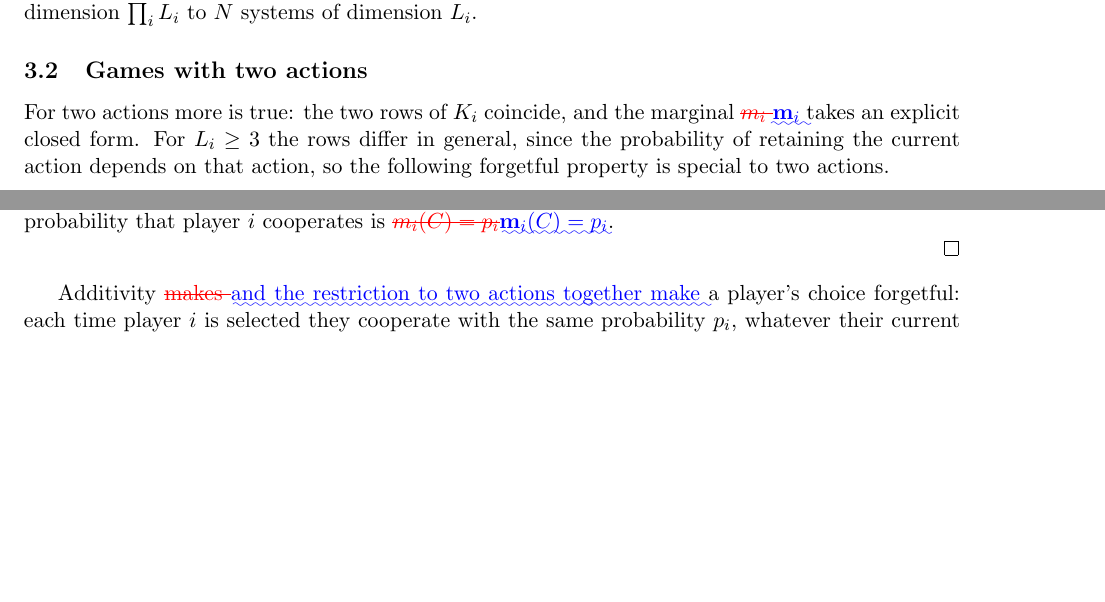
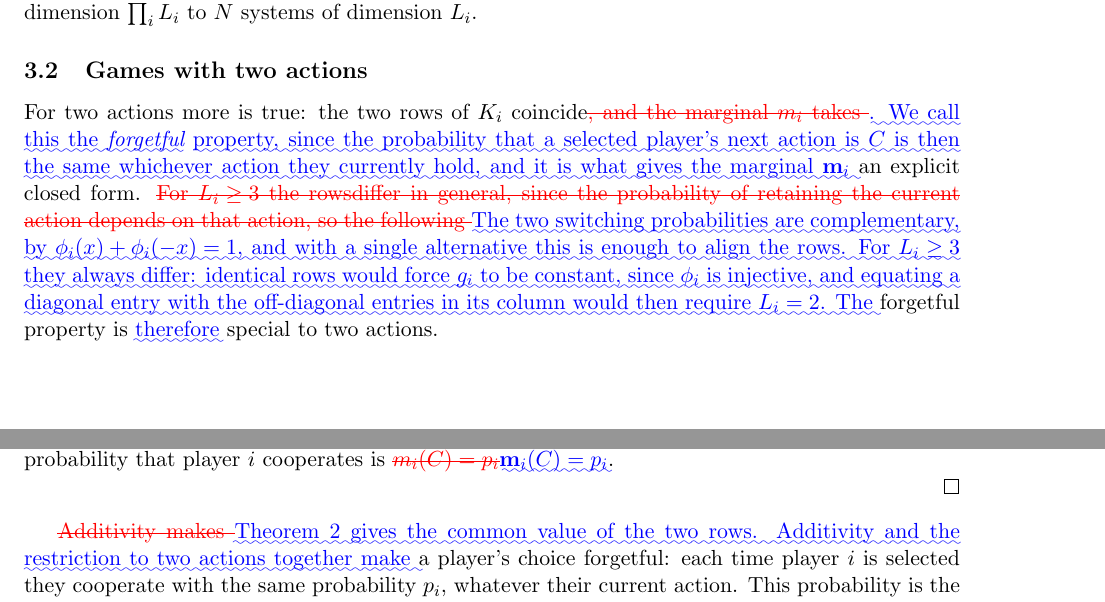
Before and after one commit to hefos/introspection-dynamics-with-mutation-in-additive-games, a LaTeX paper (tex/main-diff.tex): two parts of pages 5 and 6 of 18, joined at a grey line, cut so that both start at the same text, the shorter picture padded with empty space. Compiled offline with pdfLaTeX.

Commit message:
Update diff.

```diff
--- a/tex/main-diff.tex
+++ b/tex/main-diff.tex
@@ -469,11 +469,19 @@ systems of dimension \(L_i\).
 
 \subsection{Games with two actions}\label{sec:two-actions}
 
-For two actions more is true: the two rows of \(K_i\) coincide, and the
-marginal \DIFdelbegin \DIFdel{\(m_i\) }\DIFdelend \DIFaddbegin \DIFadd{\(\bfm_i\) }\DIFaddend takes an explicit closed form. For \(L_i\ge3\) the rows
-differ in general, since the probability of retaining the current action
-depends on that action, so the following forgetful property is special to
-two actions.
+For two actions more is true: the two rows of \(K_i\) coincide\DIFdelbegin \DIFdel{, and the
+marginal \(m_i\) takes }\DIFdelend \DIFaddbegin \DIFadd{. We call
+this the }\emph{\DIFadd{forgetful}} \DIFadd{property, since the probability that a selected
+player's next action is \(C\) is then the same whichever action they
+currently hold, and it is what gives the marginal \(\bfm_i\) }\DIFaddend an explicit
+closed form. \DIFdelbegin \DIFdel{For \(L_i\ge3\) the rowsdiffer in general, since the probability of retaining the current action
+depends on that action, so the following }\DIFdelend \DIFaddbegin \DIFadd{The two switching probabilities are complementary, by
+\(\phi_i(x)+\phi_i(-x)=1\), and with a single alternative this is enough to
+align the rows. For \(L_i\ge3\) they always differ: identical rows would
+force \(g_i\) to be constant, since \(\phi_i\) is injective, and equating a
+diagonal entry with the off-diagonal entries in its column would then
+require \(L_i=2\). The }\DIFaddend forgetful property is \DIFaddbegin \DIFadd{therefore }\DIFaddend special to two
+actions.
 
 \begin{theorem}[Individual cooperation probabilities]\label{thm:decomp}
 
@@ -519,7 +527,8 @@ player \(i\) cooperates is \DIFdelbegin \DIFdel{\(m_i(C)=p_i\)}\DIFdelend \DIFad
 
 \end{proof}
 
-Additivity \DIFdelbegin \DIFdel{makes }\DIFdelend \DIFaddbegin \DIFadd{and the restriction to two actions together make }\DIFaddend a player's
+\DIFdelbegin \DIFdel{Additivity makes }\DIFdelend \DIFaddbegin \DIFadd{Theorem~\ref{thm:decomp} gives the common value of the two rows.
+Additivity and the restriction to two actions together make }\DIFaddend a player's
 choice forgetful: each time player \(i\) is selected they cooperate with
 the same probability \(p_i\), whatever their current action. This
 probability is the payoff-driven Fermi value \(\phi_i(\delta_i)\), scaled
```
Also changed, not shown: tex/main-diff.pdf, tex/main-diff.tex (4 more changed lines).
